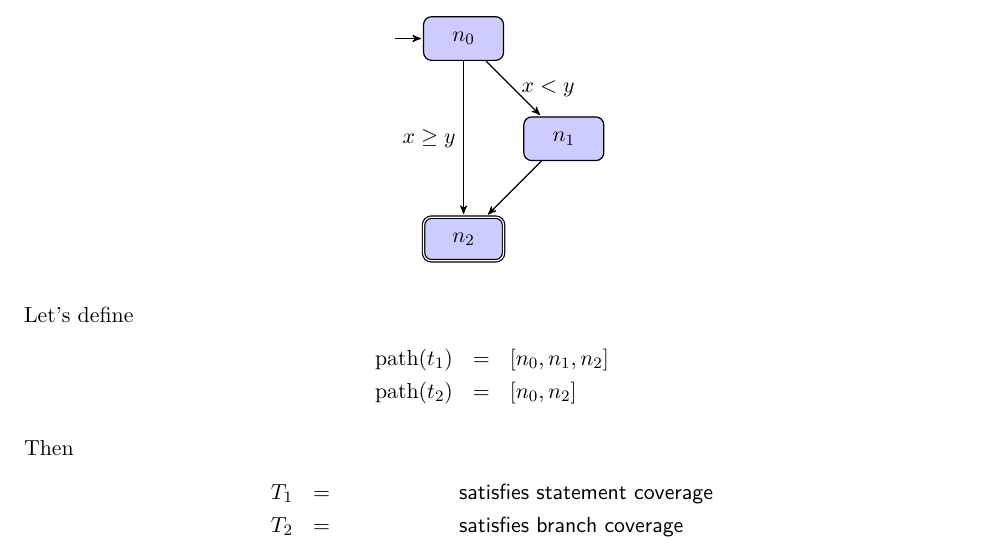
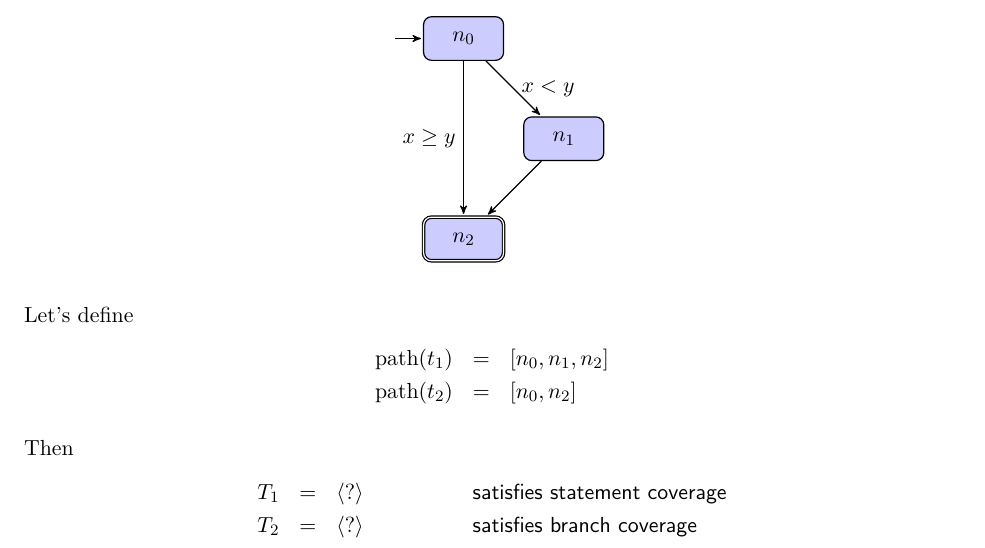
Before and after one commit to patricklam/stqam-2017, a LaTeX document (notes/L08.tex): part of page 5 of 5, cut so that both start at the same text. Compiled offline with XeLaTeX; a missing font is replaced by an installed copy or a similar font.

Commit message:
fix typos

```diff
--- a/notes/L08.tex
+++ b/notes/L08.tex
@@ -379,8 +379,8 @@ Let's define
 
 Then
 \begin{eqnarray*}
-T_1 &=& \hspace*{5em} \mbox{\sf satisfies statement coverage}\\
-T_2 &=& \hspace*{5em} \mbox{\sf satisfies branch coverage}
+T_1 &=& \langle ? \rangle \hspace*{5em} \mbox{\sf satisfies statement coverage}\\
+T_2 &=& \langle ? \rangle \hspace*{5em} \mbox{\sf satisfies branch coverage}
 \end{eqnarray*}
 
 
```
Also changed, not shown: notes/L18.tex (+3 -3 lines), notes/L08.pdf, notes/L18.pdf.
